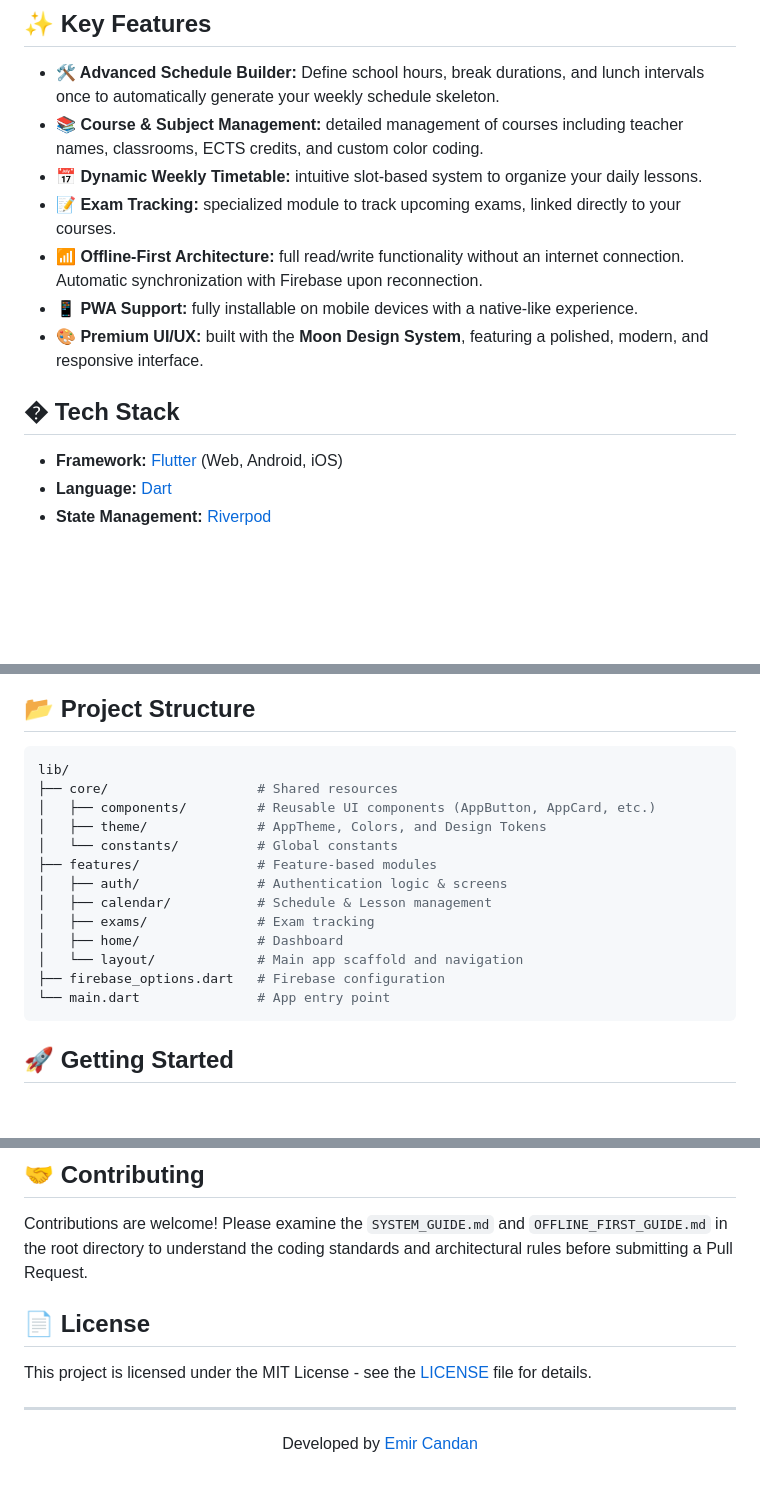
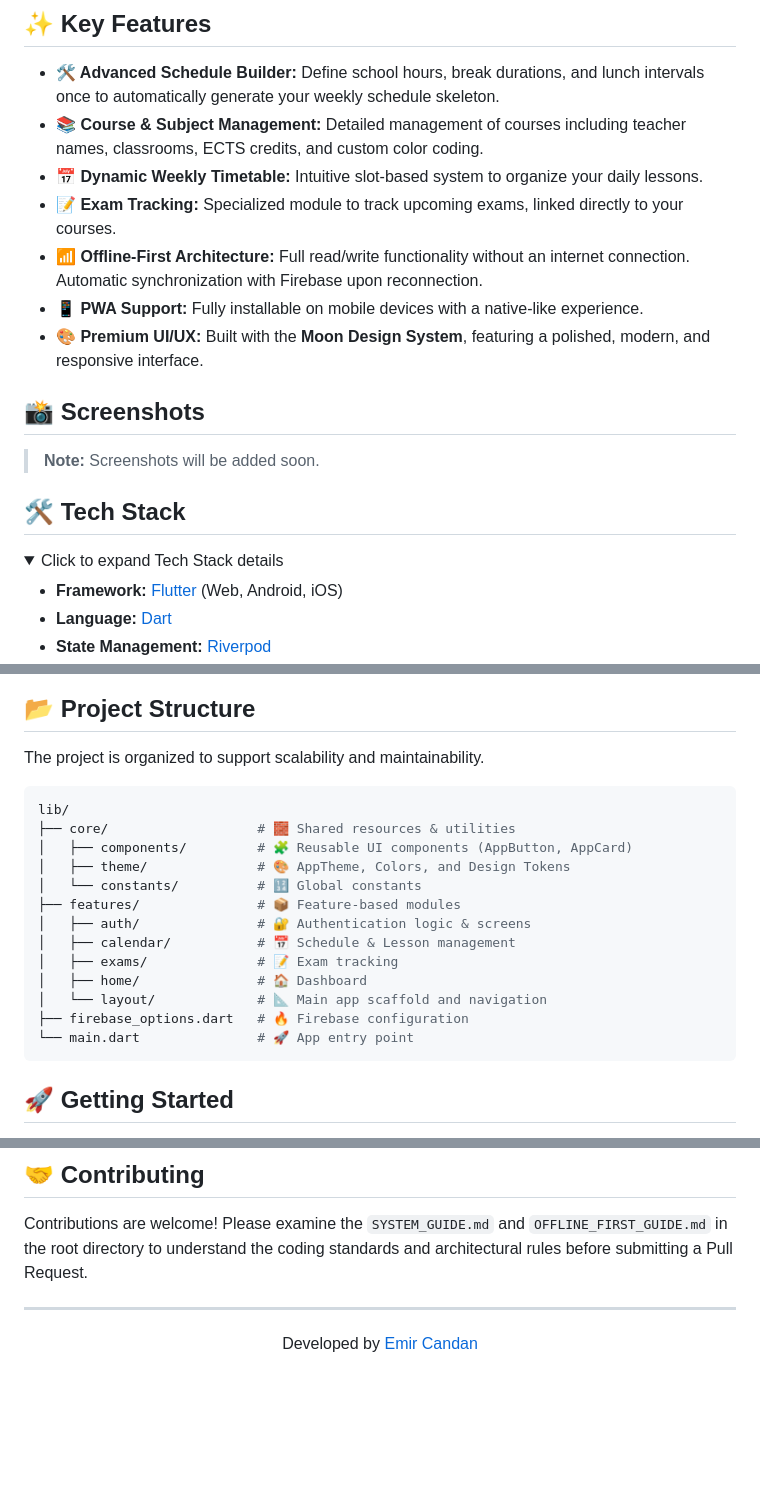
Before and after one commit to emir-candan/lapse_program_takip, a Markdown page: README.md, 3 parts joined by grey strips. Drawn GitHub-style; folded sections open; blank space fills up the shorter version.

````diff
--- a/README.md
+++ b/README.md
@@ -16,14 +20,22 @@ Built with an **Offline-First** architecture, Lapse ensuring that your data is a
 ## ✨ Key Features
 
 - **🛠️ Advanced Schedule Builder:** Define school hours, break durations, and lunch intervals once to automatically generate your weekly schedule skeleton.
-- **📚 Course & Subject Management:** detailed management of courses including teacher names, classrooms, ECTS credits, and custom color coding.
-- **📅 Dynamic Weekly Timetable:** intuitive slot-based system to organize your daily lessons.
-- **📝 Exam Tracking:** specialized module to track upcoming exams, linked directly to your courses.
-- **📶 Offline-First Architecture:** full read/write functionality without an internet connection. Automatic synchronization with Firebase upon reconnection.
-- **📱 PWA Support:** fully installable on mobile devices with a native-like experience.
-- **🎨 Premium UI/UX:** built with the **Moon Design System**, featuring a polished, modern, and responsive interface.
+- **📚 Course & Subject Management:** Detailed management of courses including teacher names, classrooms, ECTS credits, and custom color coding.
+- **📅 Dynamic Weekly Timetable:** Intuitive slot-based system to organize your daily lessons.
+- **📝 Exam Tracking:** Specialized module to track upcoming exams, linked directly to your courses.
+- **📶 Offline-First Architecture:** Full read/write functionality without an internet connection. Automatic synchronization with Firebase upon reconnection.
+- **📱 PWA Support:** Fully installable on mobile devices with a native-like experience.
+- **🎨 Premium UI/UX:** Built with the **Moon Design System**, featuring a polished, modern, and responsive interface.
 
-## �️ Tech Stack
+## 📸 Screenshots
+
+> **Note:** Screenshots will be added soon.
+
+
+## 🛠️ Tech Stack
+
+<details>
+  <summary>Click to expand Tech Stack details</summary>
 
 - **Framework:** [Flutter](https://flutter.dev/) (Web, Android, iOS)
 - **Language:** [Dart](https://dart.dev/)
@@ -66,20 +80,22 @@ graph TD
 
 ## 📂 Project Structure
 
+The project is organized to support scalability and maintainability.
+
 ```bash
 lib/
-├── core/                   # Shared resources
-│   ├── components/         # Reusable UI components (AppButton, AppCard, etc.)
-│   ├── theme/              # AppTheme, Colors, and Design Tokens
-│   └── constants/          # Global constants
-├── features/               # Feature-based modules
-│   ├── auth/               # Authentication logic & screens
-│   ├── calendar/           # Schedule & Lesson management
-│   ├── exams/              # Exam tracking
-│   ├── home/               # Dashboard
-│   └── layout/             # Main app scaffold and navigation
-├── firebase_options.dart   # Firebase configuration
-└── main.dart               # App entry point
+├── core/                   # 🧱 Shared resources & utilities
+│   ├── components/         # 🧩 Reusable UI components (AppButton, AppCard)
+│   ├── theme/              # 🎨 AppTheme, Colors, and Design Tokens
+│   └── constants/          # 🔢 Global constants
+├── features/               # 📦 Feature-based modules
+│   ├── auth/               # 🔐 Authentication logic & screens
+│   ├── calendar/           # 📅 Schedule & Lesson management
+│   ├── exams/              # 📝 Exam tracking
+│   ├── home/               # 🏠 Dashboard
+│   └── layout/             # 📐 Main app scaffold and navigation
+├── firebase_options.dart   # 🔥 Firebase configuration
+└── main.dart               # 🚀 App entry point
 ```
 
 ## 🚀 Getting Started
@@ -116,9 +132,6 @@ Follow these steps to run the project locally.
 
 Contributions are welcome! Please examine the `SYSTEM_GUIDE.md` and `OFFLINE_FIRST_GUIDE.md` in the root directory to understand the coding standards and architectural rules before submitting a Pull Request.
 
-## 📄 License
-
-This project is licensed under the MIT License - see the [LICENSE](LICENSE) file for details.
 
 ---
 
````
Also changed, not shown: other parts of README.md (+8 -2 lines).
